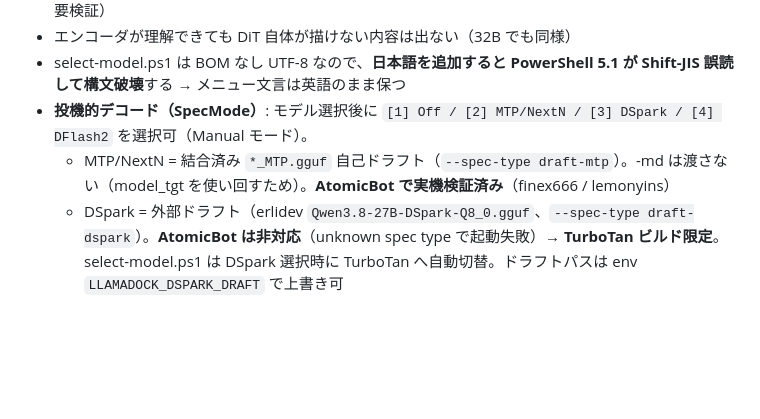
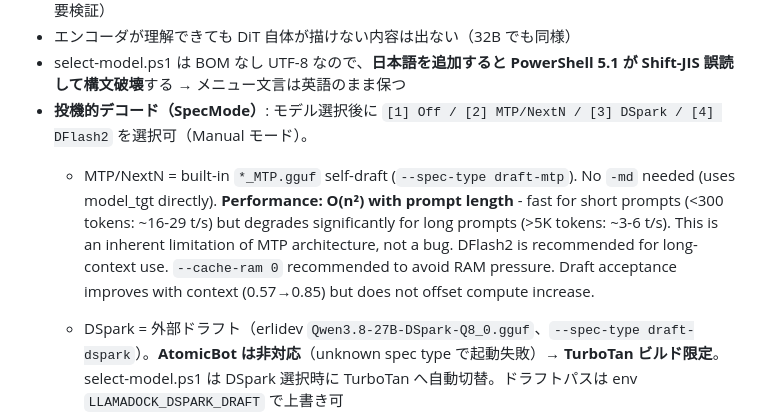
Before and after one commit to dai8647/LLAMADOCK, a Markdown page: HANDOFF.md, the part around the change. GitHub-like rendering; blank space fills up the shorter version.

Commit message:
docs: MTP performance analysis - O(n²) prompt length scaling confirmed

```diff
--- a/HANDOFF.md
+++ b/HANDOFF.md
@@ -132,7 +132,8 @@ node tools/mcp-smoke.mjs
 - エンコーダが理解できても DiT 自体が描けない内容は出ない（32B でも同様）
 - select-model.ps1 は BOM なし UTF-8 なので、**日本語を追加すると PowerShell 5.1 が Shift-JIS 誤読して構文破壊**する → メニュー文言は英語のまま保つ
 - **投機的デコード（SpecMode）**: モデル選択後に `[1] Off / [2] MTP/NextN / [3] DSpark / [4] DFlash2` を選択可（Manual モード）。
-  - MTP/NextN = 結合済み `*_MTP.gguf` 自己ドラフト（`--spec-type draft-mtp`）。-md は渡さない（model_tgt を使い回すため）。**AtomicBot で実機検証済み**（finex666 / lemonyins）
+  - MTP/NextN = built-in `*_MTP.gguf` self-draft (`--spec-type draft-mtp`). No `-md` needed (uses model_tgt directly). **Performance: O(n²) with prompt length** - fast for short prompts (<300 tokens: ~16-29 t/s) but degrades significantly for long prompts (>5K tokens: ~3-6 t/s). This is an inherent limitation of MTP architecture, not a bug. DFlash2 is recommended for long-context use. `--cache-ram 0` recommended to avoid RAM pressure. Draft acceptance improves with context (0.57→0.85) but does not offset compute increase.
+
   - DSpark = 外部ドラフト（erlidev `Qwen3.8-27B-DSpark-Q8_0.gguf`、`--spec-type draft-dspark`）。**AtomicBot は非対応**（unknown spec type で起動失敗）→ **TurboTan ビルド限定**。select-model.ps1 は DSpark 選択時に TurboTan へ自動切替。ドラフトパスは env `LLAMADOCK_DSPARK_DRAFT` で上書き可
   - DSpark ドラフトは主モデル一覧・planner 候補から除外済み（draft 専用のため主モデルとして起動しない）
   - h3-chat.py の planner 詳細設定に DSpark チェックボックスあり（GPU planner のみ。有効時は TurboTan ビルドに切替）
```
